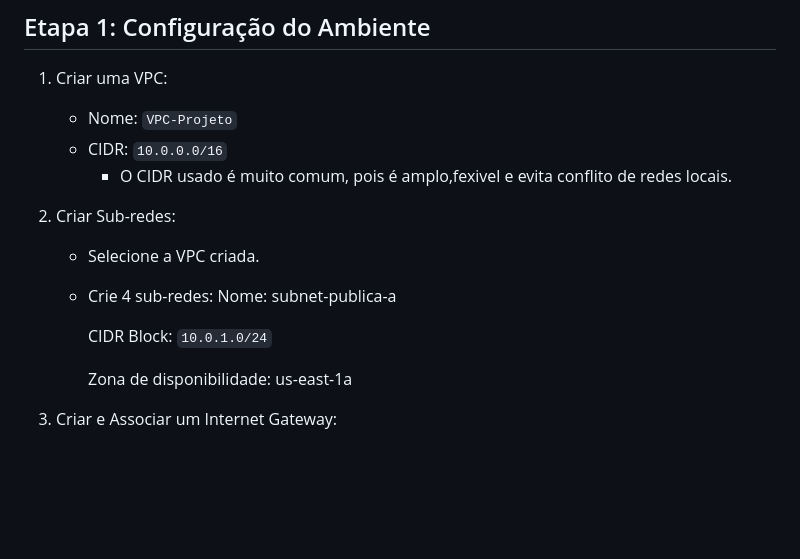
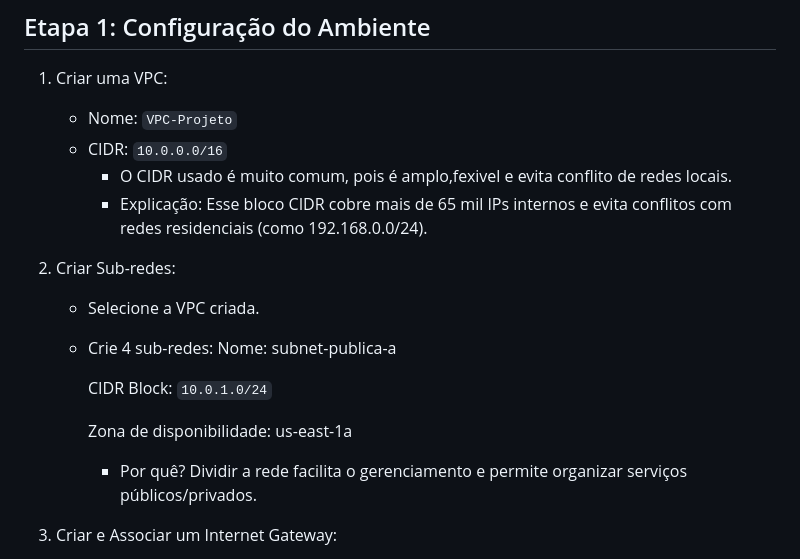
Before and after one commit to vicamaral14/projeto-devsecops-Sprint1, a Markdown page: README.md, the part around the change printed below. GitHub-like rendering; blank space fills up the shorter version.

```diff
--- a/README.md
+++ b/README.md
@@ -9,6 +9,7 @@ Monitoramento de site na AWS com alertas via Telegram.
     - Nome: `VPC-Projeto`
     - CIDR: `10.0.0.0/16`
       * O CIDR usado é muito comum, pois é amplo,fexivel e evita conflito de redes locais.
+      * Explicação: Esse bloco CIDR cobre mais de 65 mil IPs internos e evita conflitos com redes residenciais (como 192.168.0.0/24).
 
 2. Criar Sub-redes:
     - Selecione a VPC criada.
@@ -18,6 +19,7 @@ Monitoramento de site na AWS com alertas via Telegram.
        	CIDR Block: `10.0.1.0/24`
 
        Zona de disponibilidade: us-east-1a
+      * Por quê? Dividir a rede facilita o gerenciamento e permite organizar serviços públicos/privados.
 
 3. Criar e Associar um Internet Gateway:
     - Nome: IGW-Projeto > Clique em Create.
```
Also changed, not shown: other parts of README.md (+9 -4 lines).
